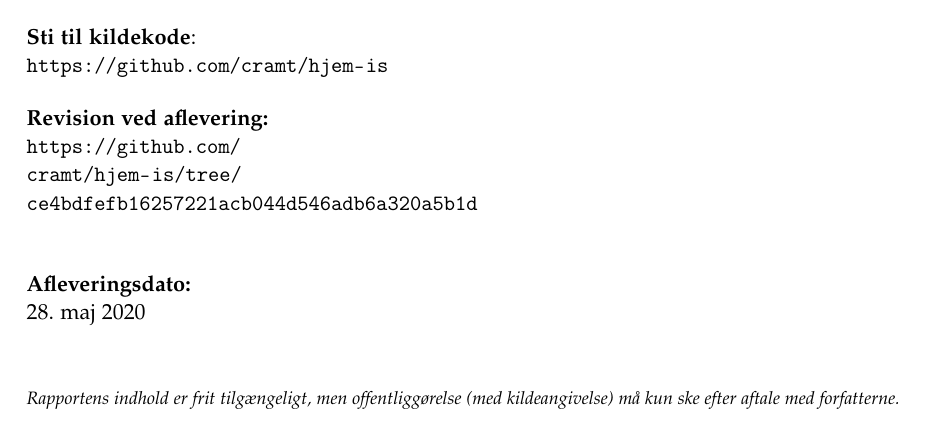
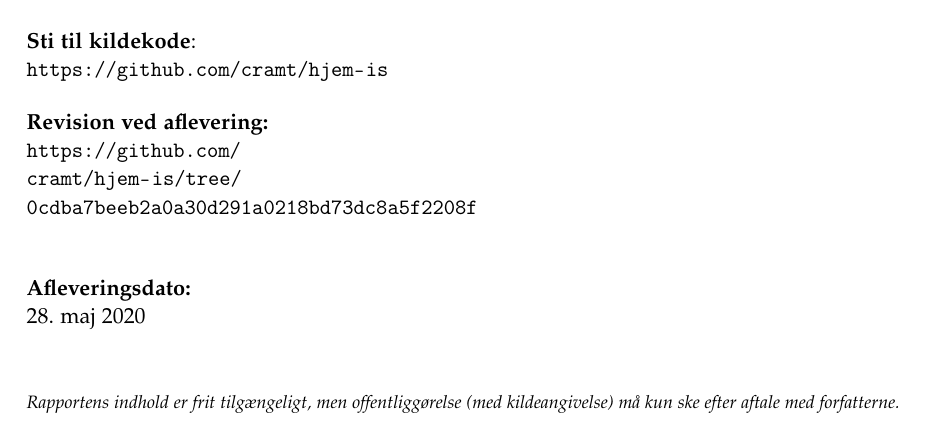
Before and after one commit to luccaflower/UCN-SemesterProject-Spring2020, a LaTeX thesis (master.tex, which reads sections/formalities/titlepages.tex): part of page 3 of 67, cut so that both start at the same text. Compiled offline with pdfLaTeX.

Commit message:
updated github link

```diff
--- a/sections/formalities/titlepages.tex
+++ b/sections/formalities/titlepages.tex
@@ -26,7 +26,7 @@
   }{%
     \url{https://github.com/cramt/hjem-is}
   }{
-    \url{https://github.com/cramt/hjem-is/tree/ce4bdfefb16257221acb044d546adb6a320a5b1d}
+    \url{https://github.com/cramt/hjem-is/tree/0cdba7beeb2a0a30d291a0218bd73dc8a5f2208f}
   }
   \danishprojectinfocont{%
     \today % date of completion
```
